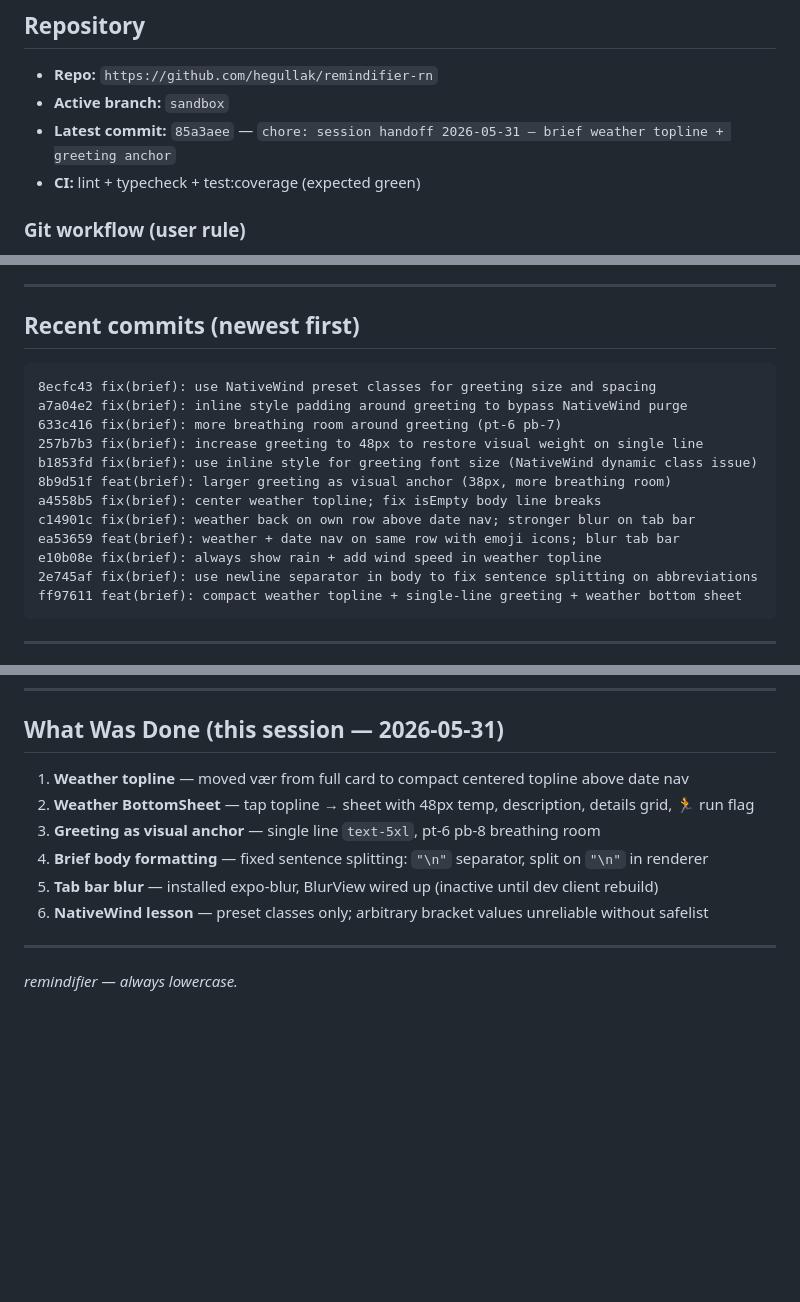
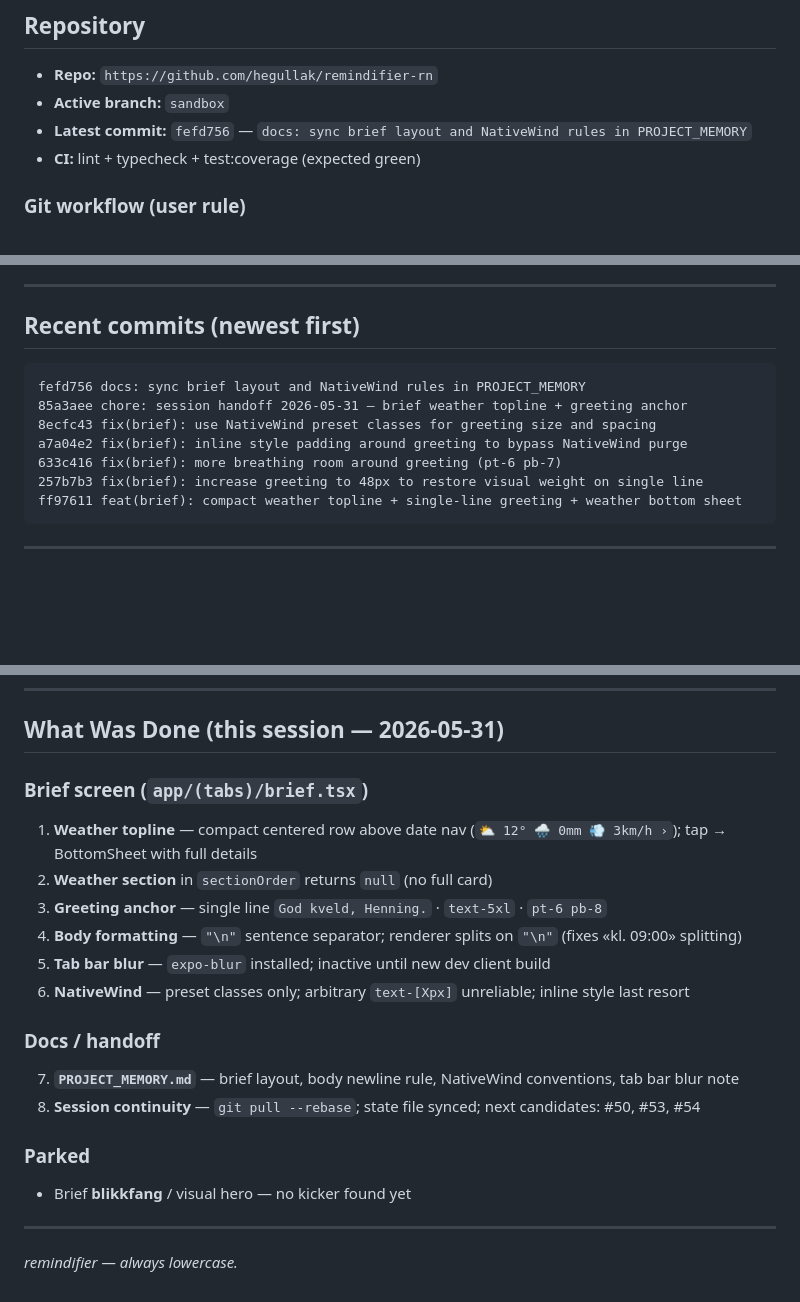
Before and after one commit to hegullak/remindifier-rn, a Markdown page: claude-current-remindifier-state.md, 3 parts joined by grey strips. Rendered like a GitHub page; blank space fills up the shorter version.

Commit message:
docs: session handoff 2026-05-31 — brief status and next candidates
State file synced to fefd756; brief topline, greeting, NativeWind rules, parked blikkfang; next #50/#53/#54.

Co-authored-by: Cursor <cursoragent@cursor.com>

````diff
--- a/claude-current-remindifier-state.md
+++ b/claude-current-remindifier-state.md
@@ -13,7 +13,7 @@ Agent protocol: `.cursor/rules/session-handoff.mdc` · Skill: `.cursor/skills/pr
 
 - **Repo:** `https://github.com/hegullak/remindifier-rn`
 - **Active branch:** `sandbox`
-- **Latest commit:** `85a3aee` — `chore: session handoff 2026-05-31 — brief weather topline + greeting anchor`
+- **Latest commit:** `fefd756` — `docs: sync brief layout and NativeWind rules in PROJECT_MEMORY`
 - **CI:** lint + typecheck + test:coverage (expected green)
 
 ### Git workflow (user rule)
@@ -132,17 +132,12 @@ Current fallback: `rgba(34,40,56,0.15)` overlay on BlurView → looks solid unti
 ## Recent commits (newest first)
 
 ```
+fefd756 docs: sync brief layout and NativeWind rules in PROJECT_MEMORY
+85a3aee chore: session handoff 2026-05-31 — brief weather topline + greeting anchor
 8ecfc43 fix(brief): use NativeWind preset classes for greeting size and spacing
 a7a04e2 fix(brief): inline style padding around greeting to bypass NativeWind purge
 633c416 fix(brief): more breathing room around greeting (pt-6 pb-7)
 257b7b3 fix(brief): increase greeting to 48px to restore visual weight on single line
-b1853fd fix(brief): use inline style for greeting font size (NativeWind dynamic class issue)
-8b9d51f feat(brief): larger greeting as visual anchor (38px, more breathing room)
-a4558b5 fix(brief): center weather topline; fix isEmpty body line breaks
-c14901c fix(brief): weather back on own row above date nav; stronger blur on tab bar
-ea53659 feat(brief): weather + date nav on same row with emoji icons; blur tab bar
-e10b08e fix(brief): always show rain + add wind speed in weather topline
-2e745af fix(brief): use newline separator in body to fix sentence splitting on abbreviations
 ff97611 feat(brief): compact weather topline + single-line greeting + weather bottom sheet
 ```
 
@@ -186,12 +181,23 @@ ff97611 feat(brief): compact weather topline + single-line greeting + weather bo
 
 ## What Was Done (this session — 2026-05-31)
 
-1. **Weather topline** — moved vær from full card to compact centered topline above date nav
-2. **Weather BottomSheet** — tap topline → sheet with 48px temp, description, details grid, 🏃 run flag
-3. **Greeting as visual anchor** — single line `text-5xl`, pt-6 pb-8 breathing room
-4. **Brief body formatting** — fixed sentence splitting: `"\n"` separator, split on `"\n"` in renderer
-5. **Tab bar blur** — installed expo-blur, BlurView wired up (inactive until dev client rebuild)
-6. **NativeWind lesson** — preset classes only; arbitrary bracket values unreliable without safelist
+### Brief screen (`app/(tabs)/brief.tsx`)
+
+1. **Weather topline** — compact centered row above date nav (`⛅ 12° 🌧️ 0mm 💨 3km/h ›`); tap → BottomSheet with full details
+2. **Weather section** in `sectionOrder` returns `null` (no full card)
+3. **Greeting anchor** — single line `God kveld, Henning.` · `text-5xl` · `pt-6 pb-8`
+4. **Body formatting** — `"\n"` sentence separator; renderer splits on `"\n"` (fixes «kl. 09:00» splitting)
+5. **Tab bar blur** — `expo-blur` installed; inactive until new dev client build
+6. **NativeWind** — preset classes only; arbitrary `text-[Xpx]` unreliable; inline style last resort
+
+### Docs / handoff
+
+7. **`PROJECT_MEMORY.md`** — brief layout, body newline rule, NativeWind conventions, tab bar blur note
+8. **Session continuity** — `git pull --rebase`; state file synced; next candidates: #50, #53, #54
+
+### Parked
+
+- Brief **blikkfang** / visual hero — no kicker found yet
 
 ---
 
````
